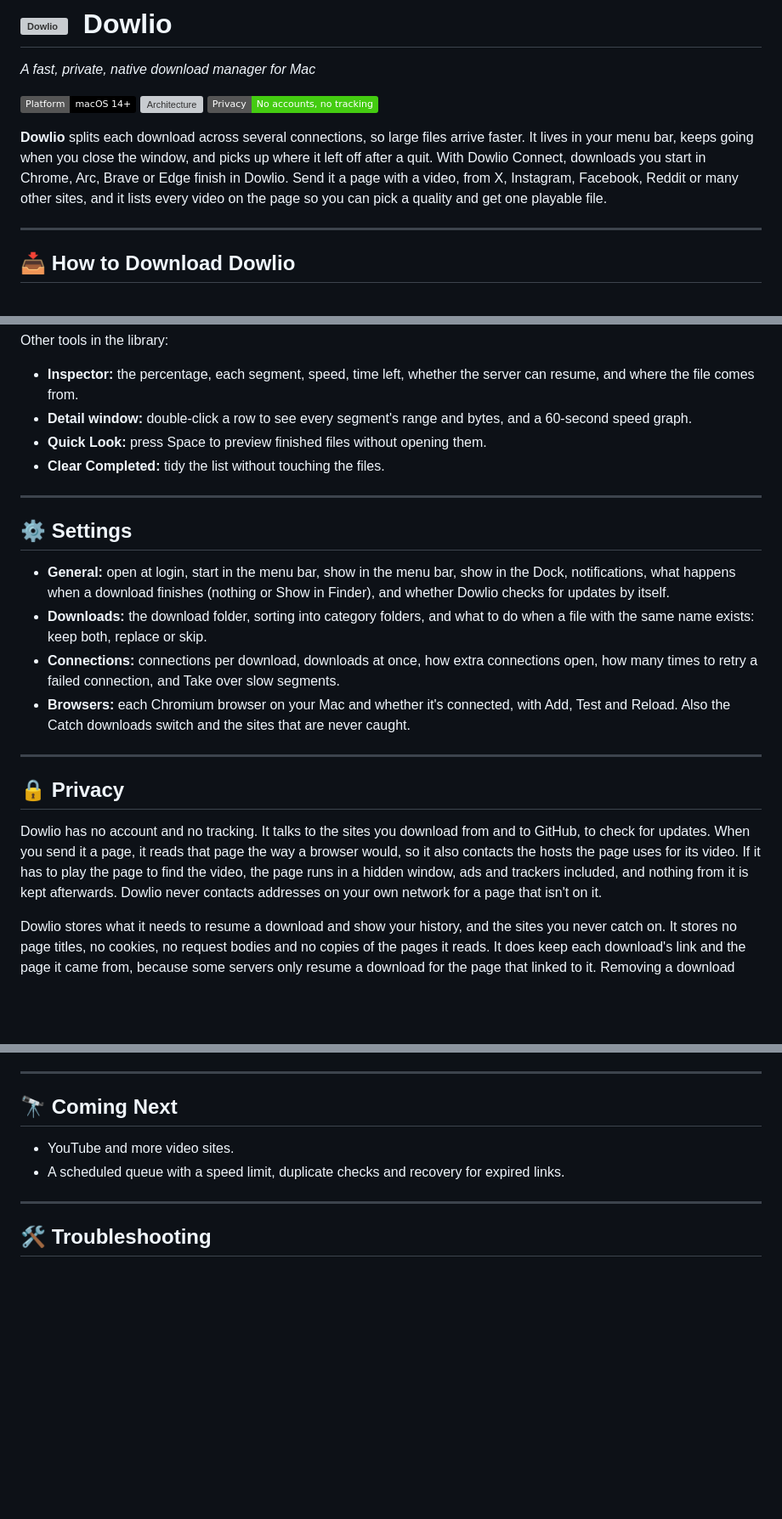
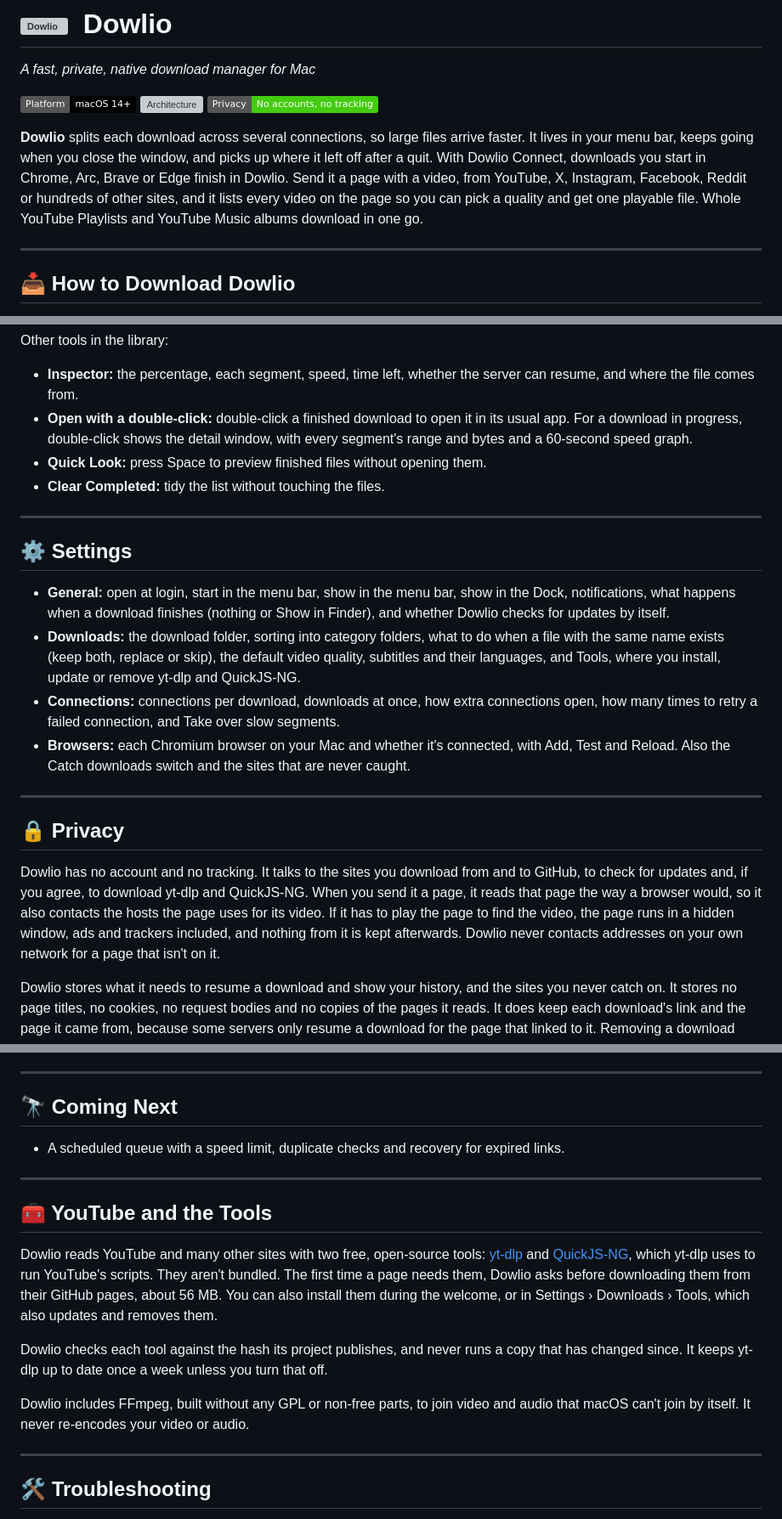
Before and after one commit to Ifty-Rahman/Dowlio, a Markdown page: README.md, 3 parts joined by grey strips. Shown at 85% size. Rendered like a GitHub page; badges without logos; blank space fills up the shorter version; grey boxes are pictures that could not be loaded.

Commit message:
Bring the README up to 0.4.0: YouTube, Playlists and albums, more sites through yt-dlp, Subtitles, Chapters and Cover art, the tools and the bundled FFmpeg, the Keychain prompt after updates, and opening a finished download with a double-click

```diff
--- a/README.md
+++ b/README.md
@@ -4,7 +4,7 @@
 
 ![Platform](https://img.shields.io/badge/Platform-macOS_14+-black) ![Architecture](https://img.shields.io/badge/Architecture-Apple_Silicon/Intel-black) ![Privacy](https://img.shields.io/badge/Privacy-No_accounts,_no_tracking-success)
 
-**Dowlio** splits each download across several connections, so large files arrive faster. It lives in your menu bar, keeps going when you close the window, and picks up where it left off after a quit. With Dowlio Connect, downloads you start in Chrome, Arc, Brave or Edge finish in Dowlio. Send it a page with a video, from X, Instagram, Facebook, Reddit or many other sites, and it lists every video on the page so you can pick a quality and get one playable file.
+**Dowlio** splits each download across several connections, so large files arrive faster. It lives in your menu bar, keeps going when you close the window, and picks up where it left off after a quit. With Dowlio Connect, downloads you start in Chrome, Arc, Brave or Edge finish in Dowlio. Send it a page with a video, from YouTube, X, Instagram, Facebook, Reddit or hundreds of other sites, and it lists every video on the page so you can pick a quality and get one playable file. Whole YouTube Playlists and YouTube Music albums download in one go.
 
 ---
 
@@ -121,7 +128,7 @@ Then act on the whole selection from the toolbar, the Download menu or a right-c
 Other tools in the library:
 
 - **Inspector:** the percentage, each segment, speed, time left, whether the server can resume, and where the file comes from.
-- **Detail window:** double-click a row to see every segment's range and bytes, and a 60-second speed graph.
+- **Open with a double-click:** double-click a finished download to open it in its usual app. For a download in progress, double-click shows the detail window, with every segment's range and bytes and a 60-second speed graph.
 - **Quick Look:** press Space to preview finished files without opening them.
 - **Clear Completed:** tidy the list without touching the files.
 
@@ -130,7 +137,7 @@ Other tools in the library:
 ## ⚙️ Settings
 
 - **General:** open at login, start in the menu bar, show in the menu bar, show in the Dock, notifications, what happens when a download finishes (nothing or Show in Finder), and whether Dowlio checks for updates by itself.
-- **Downloads:** the download folder, sorting into category folders, and what to do when a file with the same name exists: keep both, replace or skip.
+- **Downloads:** the download folder, sorting into category folders, what to do when a file with the same name exists (keep both, replace or skip), the default video quality, subtitles and their languages, and Tools, where you install, update or remove yt-dlp and QuickJS-NG.
 - **Connections:** connections per download, downloads at once, how extra connections open, how many times to retry a failed connection, and Take over slow segments.
 - **Browsers:** each Chromium browser on your Mac and whether it's connected, with Add, Test and Reload. Also the Catch downloads switch and the sites that are never caught.
 
@@ -138,7 +145,7 @@ Other tools in the library:
 
 ## 🔒 Privacy
 
-Dowlio has no account and no tracking. It talks to the sites you download from and to GitHub, to check for updates. When you send it a page, it reads that page the way a browser would, so it also contacts the hosts the page uses for its video. If it has to play the page to find the video, the page runs in a hidden window, ads and trackers included, and nothing from it is kept afterwards. Dowlio never contacts addresses on your own network for a page that isn't on it.
+Dowlio has no account and no tracking. It talks to the sites you download from and to GitHub, to check for updates and, if you agree, to download yt-dlp and QuickJS-NG. When you send it a page, it reads that page the way a browser would, so it also contacts the hosts the page uses for its video. If it has to play the page to find the video, the page runs in a hidden window, ads and trackers included, and nothing from it is kept afterwards. Dowlio never contacts addresses on your own network for a page that isn't on it.
 
 Dowlio stores what it needs to resume a download and show your history, and the sites you never catch on. It stores no page titles, no cookies, no request bodies and no copies of the pages it reads. It does keep each download's link and the page it came from, because some servers only resume a download for the page that linked to it. Removing a download from the list deletes that record. Cookies from Dowlio Connect stay in memory for the one download or page that needs them, and each goes only to the site it belongs to.
 
@@ -154,8 +161,17 @@ Dowlio works in light and dark mode and with Increase Contrast. It calms its ani
 
 ## 🔭 Coming Next
 
-- YouTube and more video sites.
 - A scheduled queue with a speed limit, duplicate checks and recovery for expired links.
+
+---
+
+## 🧰 YouTube and the Tools
+
+Dowlio reads YouTube and many other sites with two free, open-source tools: [yt-dlp](https://github.com/yt-dlp/yt-dlp) and [QuickJS-NG](https://github.com/quickjs-ng/quickjs), which yt-dlp uses to run YouTube's scripts. They aren't bundled. The first time a page needs them, Dowlio asks before downloading them from their GitHub pages, about 56 MB. You can also install them during the welcome, or in Settings › Downloads › Tools, which also updates and removes them.
+
+Dowlio checks each tool against the hash its project publishes, and never runs a copy that has changed since. It keeps yt-dlp up to date once a week unless you turn that off.
+
+Dowlio includes FFmpeg, built without any GPL or non-free parts, to join video and audio that macOS can't join by itself. It never re-encodes your video or audio.
 
 ---
 
```
Also changed, not shown: other parts of README.md (+8 -1 lines).
